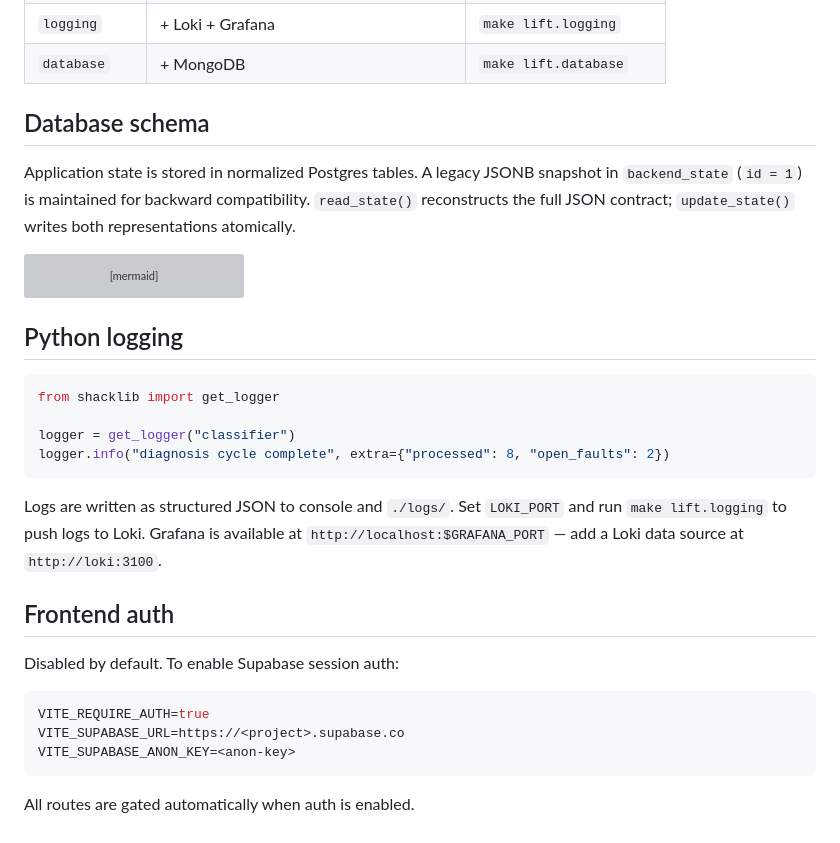
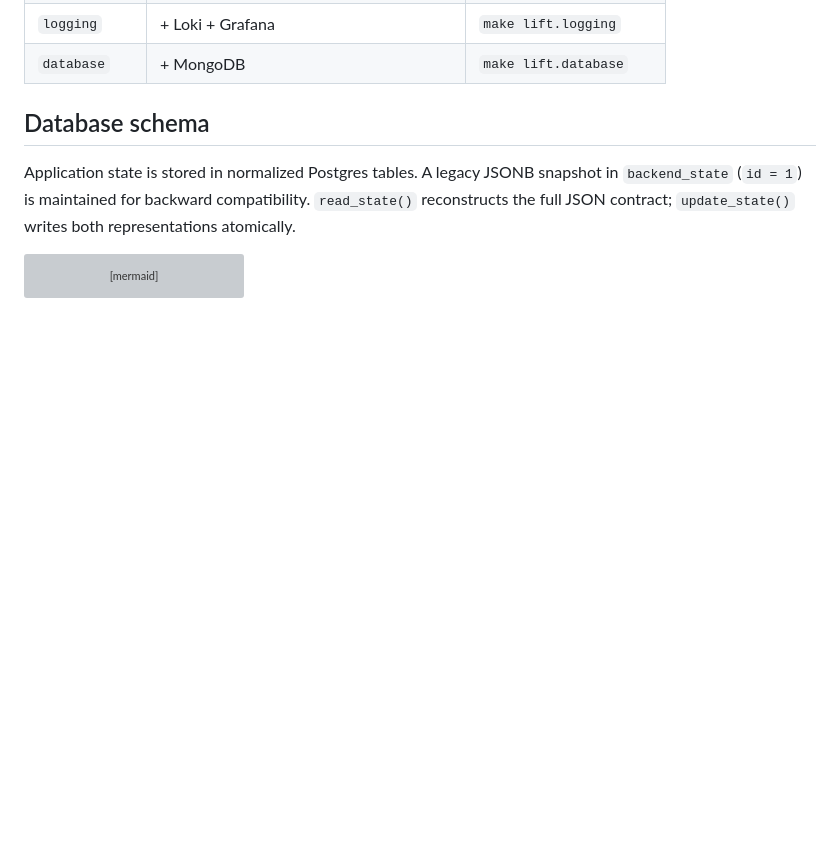
Before and after one commit to RestartDK/flox, a Markdown page: README.md, the part around one of its changes. Rendered like a GitHub page; blank space fills up the shorter version; grey boxes are pictures that could not be loaded.

Commit message:
references

````diff
--- a/README.md
+++ b/README.md
@@ -286,28 +286,3 @@ erDiagram
     backend_catalog_device_templates ||--o| backend_catalog_fault_meta : "impact metadata"
     backend_agent_meta ||--o{ backend_agent_audit_log : "audit log"
 ```
-
-
-## Python logging
-
-```python
-from shacklib import get_logger
-
-logger = get_logger("classifier")
-logger.info("diagnosis cycle complete", extra={"processed": 8, "open_faults": 2})
-```
-
-Logs are written as structured JSON to console and `./logs/`. Set `LOKI_PORT` and run `make lift.logging` to push logs to Loki. Grafana is available at `http://localhost:$GRAFANA_PORT` — add a Loki data source at `http://loki:3100`.
-
-
-## Frontend auth
-
-Disabled by default. To enable Supabase session auth:
-
-```env
-VITE_REQUIRE_AUTH=true
-VITE_SUPABASE_URL=https://<project>.supabase.co
-VITE_SUPABASE_ANON_KEY=<anon-key>
-```
-
-All routes are gated automatically when auth is enabled.
````
Also changed, not shown: other parts of README.md (+1 -1 lines).
